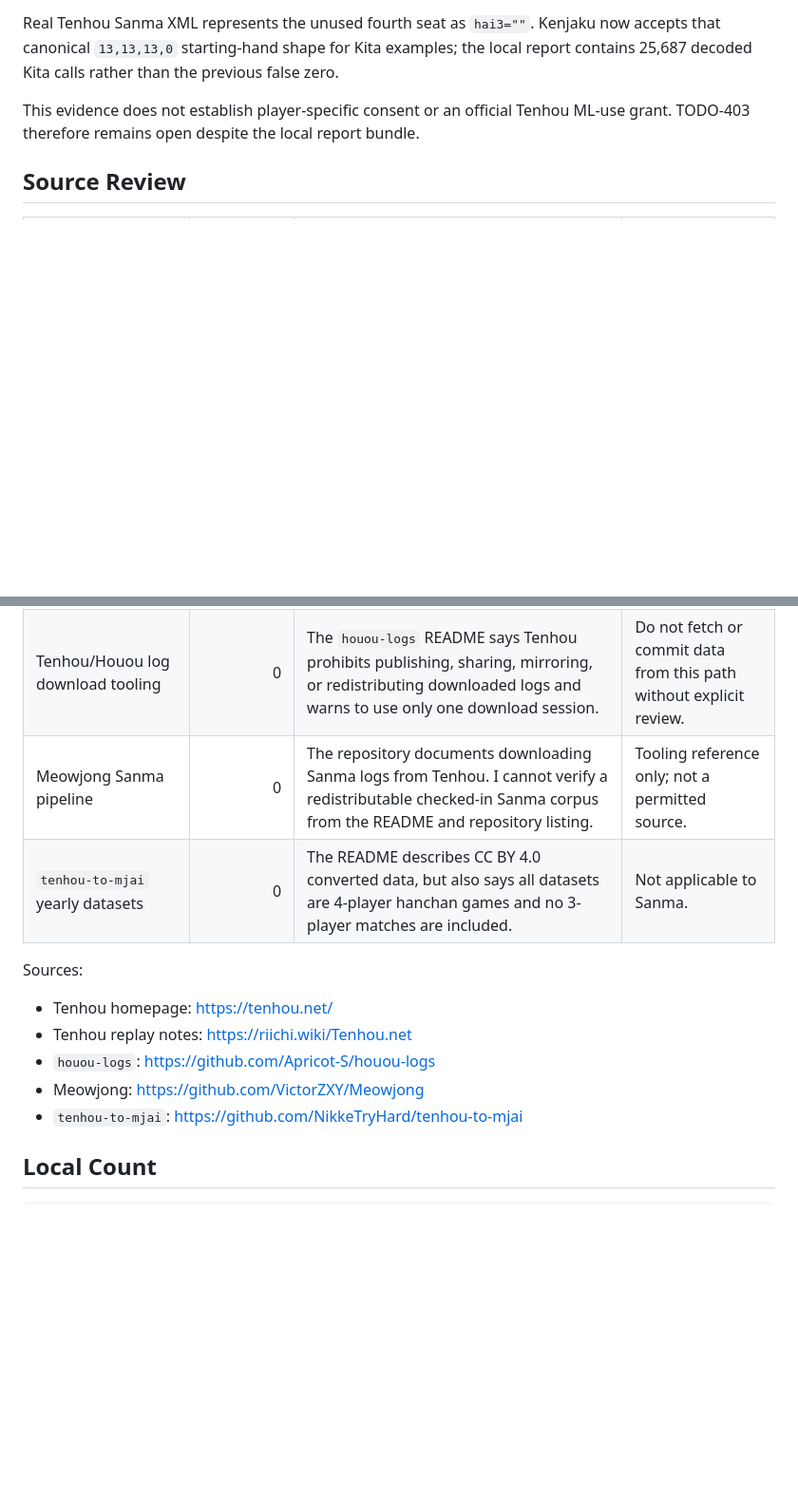
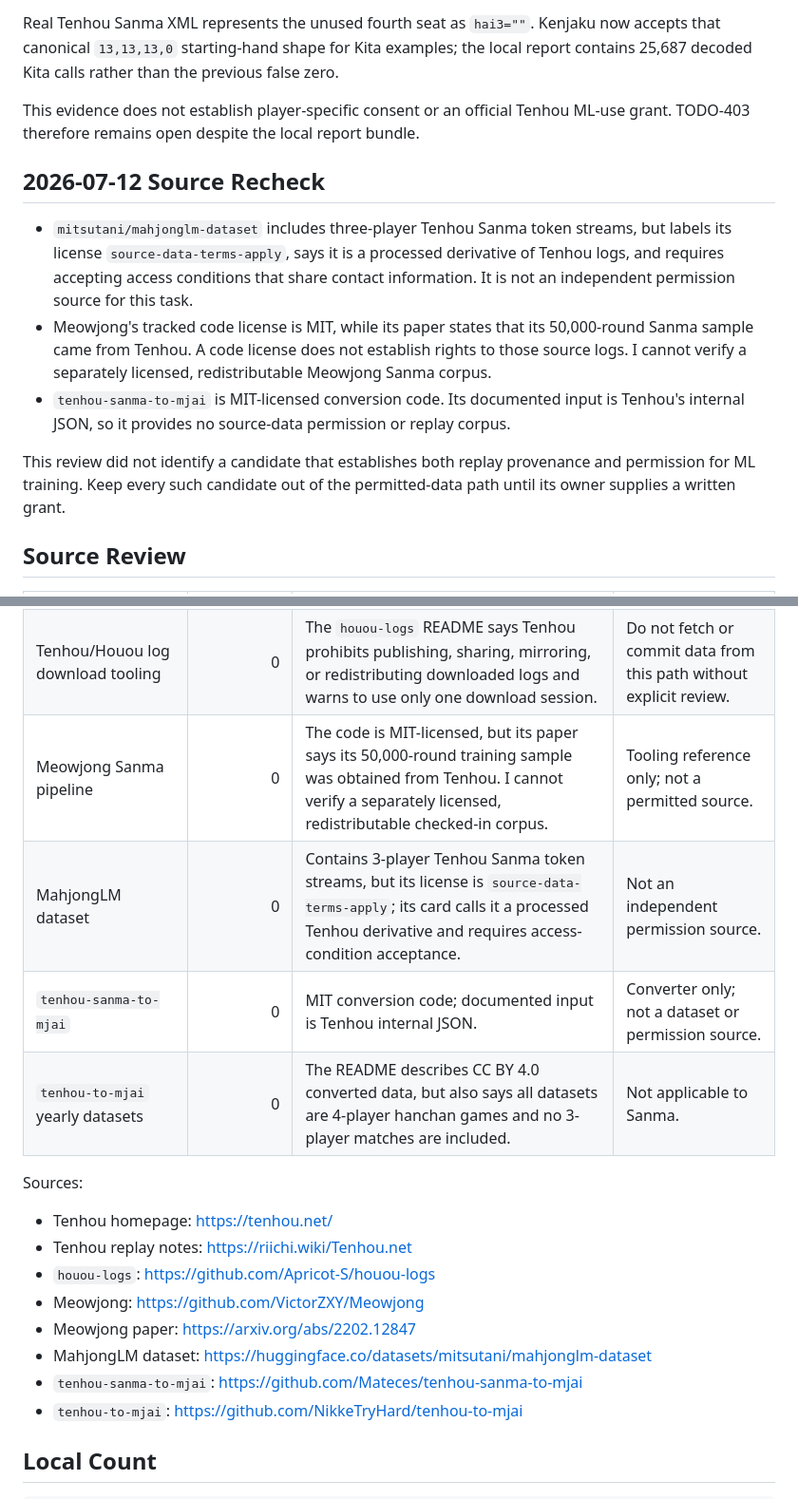
Before and after one commit to gongahkia/jomon, a Markdown page: docs/sanma-training-data-report.md, 2 parts joined by grey strips. Shown at 95% size. GitHub-like rendering; blank space fills up the shorter version.

Commit message:
Document Sanma data source boundaries

```diff
--- a/docs/sanma-training-data-report.md
+++ b/docs/sanma-training-data-report.md
@@ -28,13 +28,31 @@ decoded Kita calls rather than the previous false zero.
 This evidence does not establish player-specific consent or an official Tenhou ML-use grant.
 TODO-403 therefore remains open despite the local report bundle.
 
+## 2026-07-12 Source Recheck
+
+- `mitsutani/mahjonglm-dataset` includes three-player Tenhou Sanma token streams, but labels its
+  license `source-data-terms-apply`, says it is a processed derivative of Tenhou logs, and requires
+  accepting access conditions that share contact information. It is not an independent permission
+  source for this task.
+- Meowjong's tracked code license is MIT, while its paper states that its 50,000-round Sanma sample
+  came from Tenhou. A code license does not establish rights to those source logs. I cannot verify a
+  separately licensed, redistributable Meowjong Sanma corpus.
+- `tenhou-sanma-to-mjai` is MIT-licensed conversion code. Its documented input is Tenhou's internal
+  JSON, so it provides no source-data permission or replay corpus.
+
+This review did not identify a candidate that establishes both replay provenance and permission for
+ML training. Keep every such candidate out of the permitted-data path until its owner supplies a
+written grant.
+
 ## Source Review
 
 | Candidate | Count available here | Legal/use status | Decision |
 | --- | ---: | --- | --- |
 | User-owned Tenhou Sanma logs with explicit consent | 0 | [Inference] Potentially usable for local-only work if the owner provides logs and permission. Tenhou documents paid client replay save/analysis features, and community docs note browser replay storage is limited unless links are saved manually. | Blocked until logs and permission manifest exist. |
 | Tenhou/Houou log download tooling | 0 | The `houou-logs` README says Tenhou prohibits publishing, sharing, mirroring, or redistributing downloaded logs and warns to use only one download session. | Do not fetch or commit data from this path without explicit review. |
-| Meowjong Sanma pipeline | 0 | The repository documents downloading Sanma logs from Tenhou. I cannot verify a redistributable checked-in Sanma corpus from the README and repository listing. | Tooling reference only; not a permitted source. |
+| Meowjong Sanma pipeline | 0 | The code is MIT-licensed, but its paper says its 50,000-round training sample was obtained from Tenhou. I cannot verify a separately licensed, redistributable checked-in corpus. | Tooling reference only; not a permitted source. |
+| MahjongLM dataset | 0 | Contains 3-player Tenhou Sanma token streams, but its license is `source-data-terms-apply`; its card calls it a processed Tenhou derivative and requires access-condition acceptance. | Not an independent permission source. |
+| `tenhou-sanma-to-mjai` | 0 | MIT conversion code; documented input is Tenhou internal JSON. | Converter only; not a dataset or permission source. |
 | `tenhou-to-mjai` yearly datasets | 0 | The README describes CC BY 4.0 converted data, but also says all datasets are 4-player hanchan games and no 3-player matches are included. | Not applicable to Sanma. |
 
 Sources:
@@ -43,6 +61,9 @@ Sources:
 - Tenhou replay notes: https://riichi.wiki/Tenhou.net
 - `houou-logs`: https://github.com/Apricot-S/houou-logs
 - Meowjong: https://github.com/VictorZXY/Meowjong
+- Meowjong paper: https://arxiv.org/abs/2202.12847
+- MahjongLM dataset: https://huggingface.co/datasets/mitsutani/mahjonglm-dataset
+- `tenhou-sanma-to-mjai`: https://github.com/Mateces/tenhou-sanma-to-mjai
 - `tenhou-to-mjai`: https://github.com/NikkeTryHard/tenhou-to-mjai
 
 ## Local Count
```
